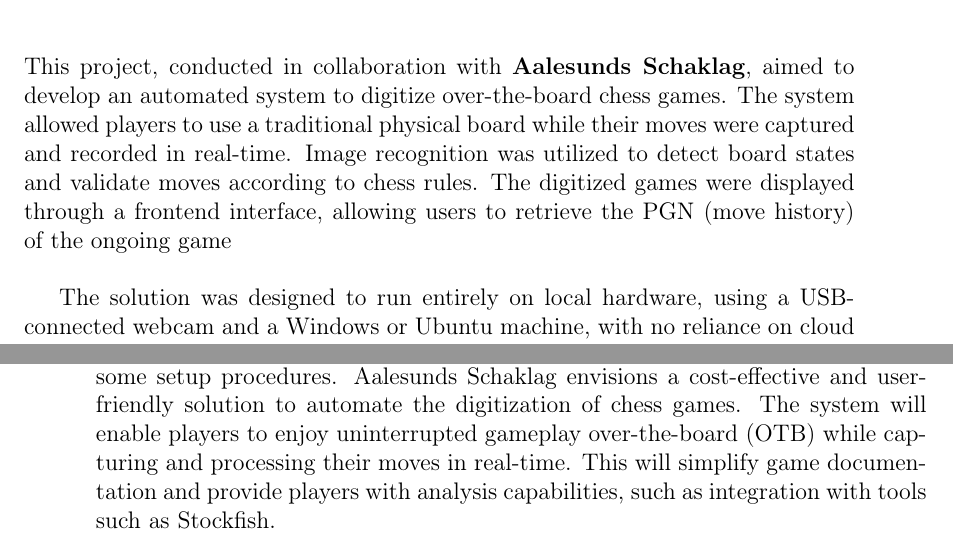
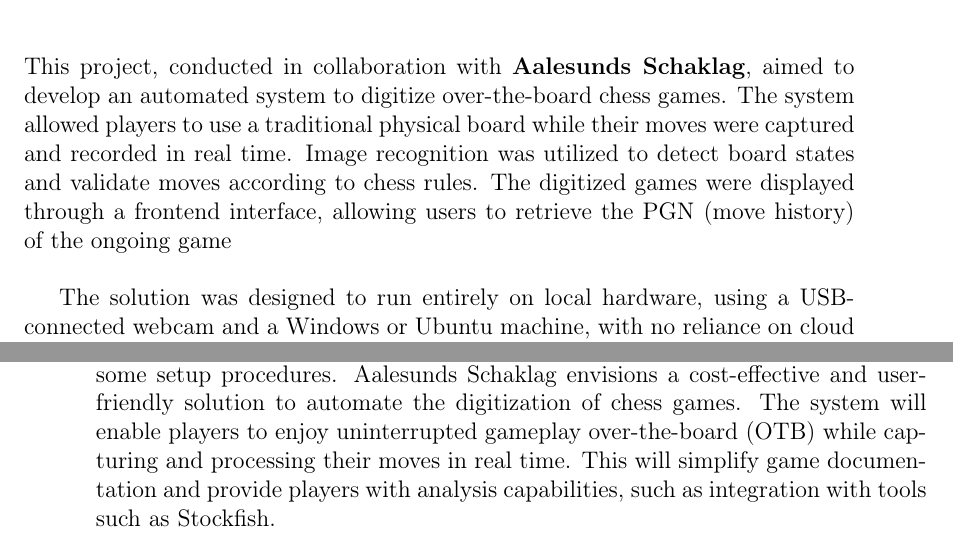
Before and after one commit to bachelor-gruppe-04/documentation, a LaTeX thesis (main.tex, which reads chapters/01-abstract.tex, chapters/03-introduction.tex): two parts of pages 4 and 18 of 94, joined at a grey line, cut so that both start at the same text. Compiled offline with pdfLaTeX; TikZ figures are drawn from their code, not taken from saved files.

Commit message:
Refactored the use of real-time and real time

```diff
--- a/chapters/01-abstract.tex
+++ b/chapters/01-abstract.tex
@@ -9,7 +9,7 @@
 
 \chapter*{Abstract}
 \addcontentsline{toc}{chapter}{Abstract}
-This project, conducted in collaboration with \textbf{Aalesunds Schaklag}, aimed to develop an automated system to digitize over-the-board chess games. The system allowed players to use a traditional physical board while their moves were captured and recorded in real-time. Image recognition was utilized to detect board states and validate moves according to chess rules. The digitized games were displayed through a frontend interface, allowing users to retrieve the PGN (move history) of the ongoing game \\
+This project, conducted in collaboration with \textbf{Aalesunds Schaklag}, aimed to develop an automated system to digitize over-the-board chess games. The system allowed players to use a traditional physical board while their moves were captured and recorded in real time. Image recognition was utilized to detect board states and validate moves according to chess rules. The digitized games were displayed through a frontend interface, allowing users to retrieve the PGN (move history) of the ongoing game \\
 
 The solution was designed to run entirely on local hardware, using a USB-connected webcam and a Windows or Ubuntu machine, with no reliance on cloud services. Unlike commercial digital chessboards, which are often costly and complex to set up, this system provided a cost-effective and easy-to-deploy alternative. \\
 
--- a/chapters/03-introduction.tex
+++ b/chapters/03-introduction.tex
@@ -9,7 +9,7 @@
 
 Chess, one of the oldest and most revered strategy games, traces its origins to the Gupta dynasty in 6th-century India. Over the past 1,500 years, it has evolved into a global phenomenon, with competitive play spanning 172 countries worldwide \cite{artsnculture}. \\
 
-Documenting and analyzing chess games played on traditional boards often requires manual effort or expensive digital chessboards, which come with cumbersome setup procedures. Aalesunds Schaklag envisions a cost-effective and user-friendly solution to automate the digitization of chess games.  The system will enable players to enjoy uninterrupted gameplay \gls{otb} while capturing and processing their moves in real-time. This will simplify game documentation and provide players with analysis capabilities, such as integration with tools such as \gls{stockfish}.
+Documenting and analyzing chess games played on traditional boards often requires manual effort or expensive digital chessboards, which come with cumbersome setup procedures. Aalesunds Schaklag envisions a cost-effective and user-friendly solution to automate the digitization of chess games.  The system will enable players to enjoy uninterrupted gameplay \gls{otb} while capturing and processing their moves in real time. This will simplify game documentation and provide players with analysis capabilities, such as integration with tools such as \gls{stockfish}.
 
 \newpage
 
```
Also changed, not shown: chapters/06-results.tex (+3 -3 lines), chapters/03-introduction.tex (2 more changed lines).
